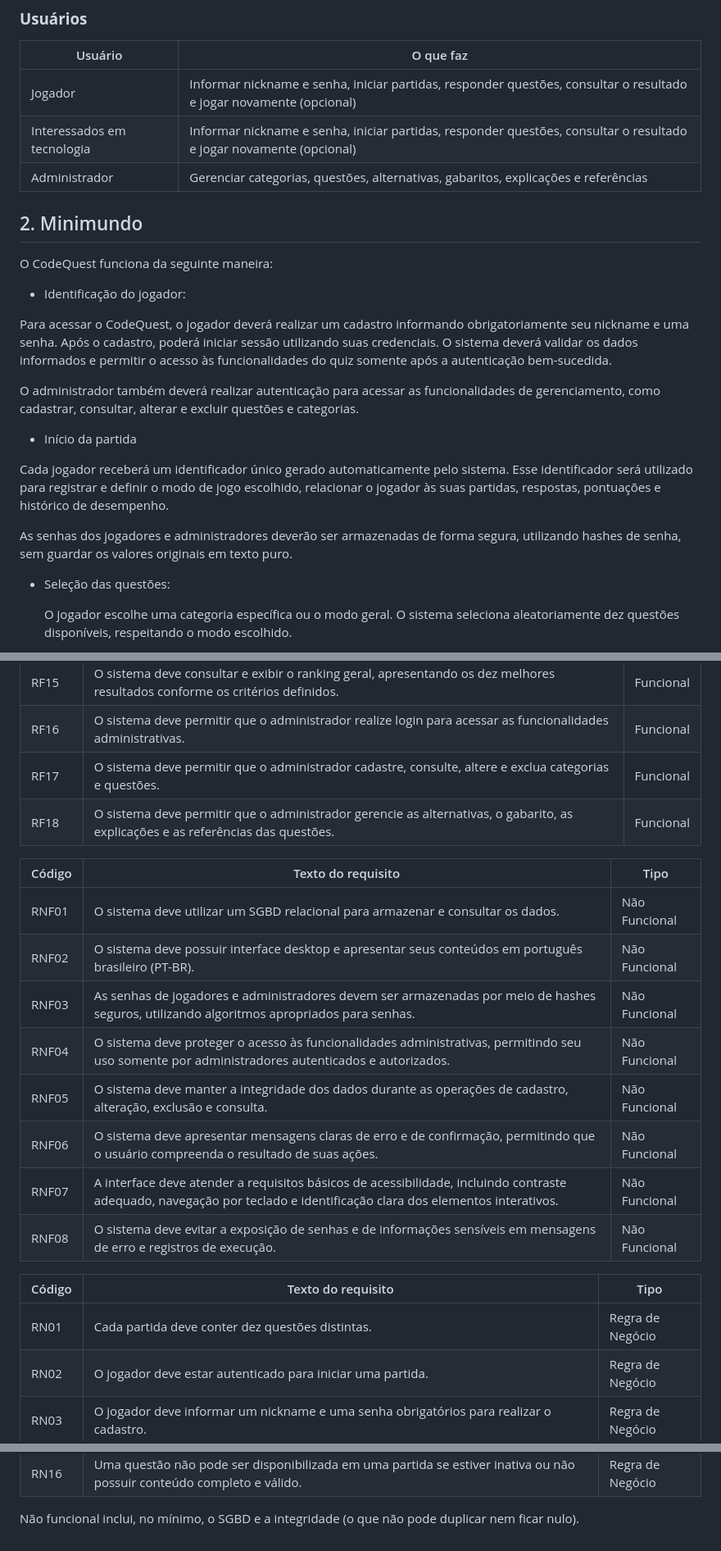
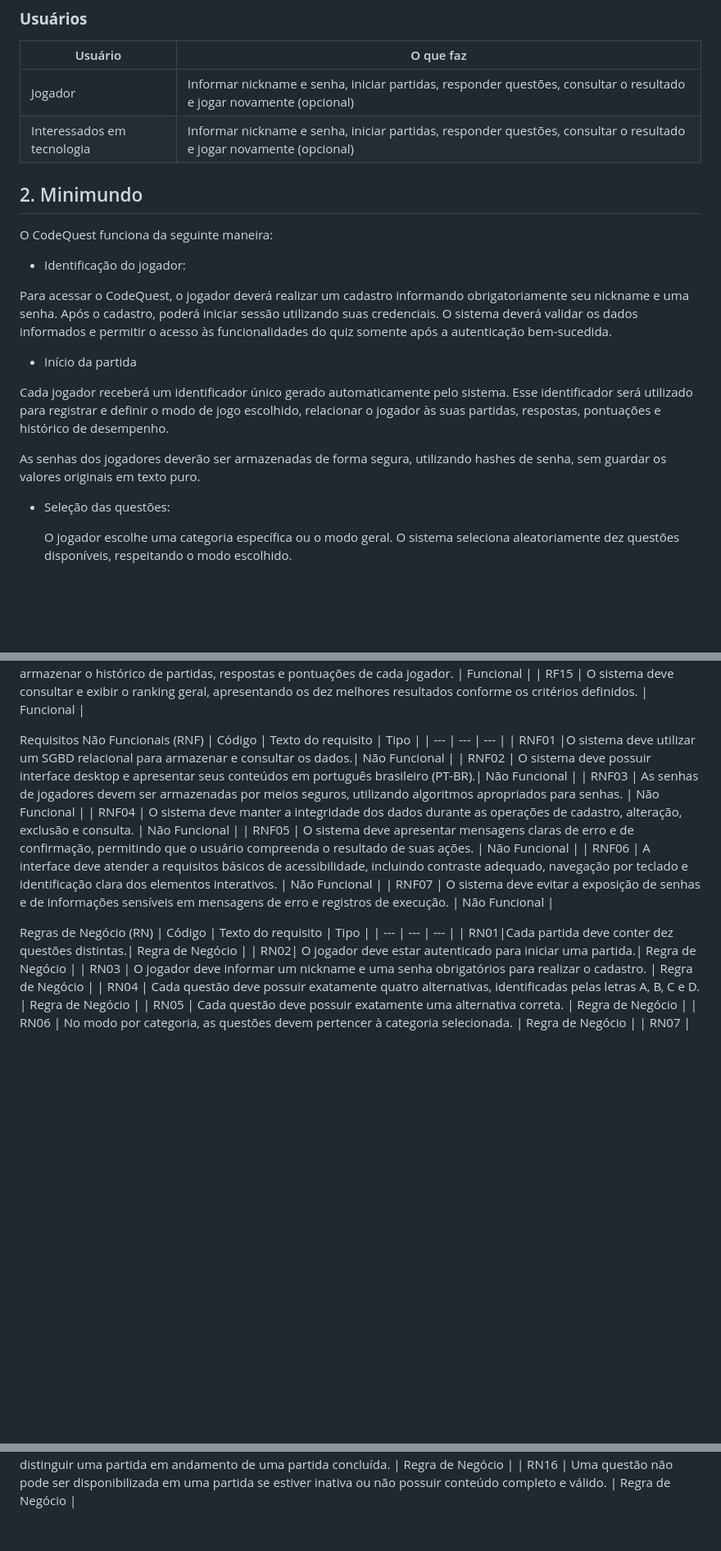
Before and after one commit to tatianesilva-ads/Quiz-CodeQuest, a Markdown page: Doc_date/entregas/01-contexto.md, 3 parts joined by grey strips. Shown at 82% size. GitHub-like rendering; blank space fills up the shorter version.

```diff
--- a/Doc_date/entregas/01-contexto.md
+++ b/Doc_date/entregas/01-contexto.md
@@ -42,7 +40,6 @@ O sistema destina-se a estudantes, profissionais e demais interessados em tecnol
 | --- | --- |
 | Jogador | Informar nickname e senha, iniciar partidas, responder questões, consultar o resultado e jogar novamente (opcional)|
 | Interessados em tecnologia| Informar nickname e senha, iniciar partidas, responder questões, consultar o resultado e jogar novamente (opcional)
-| Administrador | Gerenciar categorias, questões, alternativas, gabaritos, explicações e referências|
 
 ## 2. Minimundo
 
@@ -52,13 +49,11 @@ O CodeQuest funciona da seguinte maneira:
 
 Para acessar o CodeQuest, o jogador deverá realizar um cadastro informando obrigatoriamente seu nickname e uma senha. Após o cadastro, poderá iniciar sessão utilizando suas credenciais. O sistema deverá validar os dados informados e permitir o acesso às funcionalidades do quiz somente após a autenticação bem-sucedida.
 
-O administrador também deverá realizar autenticação para acessar as funcionalidades de gerenciamento, como cadastrar, consultar, alterar e excluir questões e categorias.
-
 - Início da partida
 
 Cada jogador receberá um identificador único gerado automaticamente pelo sistema. Esse identificador será utilizado para registrar e definir o modo de jogo escolhido, relacionar o jogador às suas partidas, respostas, pontuações e histórico de desempenho.
 
-As senhas dos jogadores e administradores deverão ser armazenadas de forma segura, utilizando hashes de senha, sem guardar os valores originais em texto puro.
+As senhas dos jogadores deverão ser armazenadas de forma segura, utilizando hashes de senha, sem guardar os valores originais em texto puro.
 
 - Seleção das questões:
 
@@ -140,21 +136,19 @@ Cada RD01–RD11 e cada RA01–RA07 entra numa linha. Não deixem código de for
 | RF13       | O sistema deve calcular e exibir a pontuação final após a conclusão das dez questões. | Funcional |
 | RF14       | O sistema deve armazenar o histórico de partidas, respostas e pontuações de cada jogador. | Funcional |
 | RF15       | O sistema deve consultar e exibir o ranking geral, apresentando os dez melhores resultados conforme os critérios definidos. | Funcional |
-| RF16       | O sistema deve permitir que o administrador realize login para acessar as funcionalidades administrativas. | Funcional |
-| RF17       | O sistema deve permitir que o administrador cadastre, consulte, altere e exclua categorias e questões. | Funcional |
-| RF18       | O sistema deve permitir que o administrador gerencie as alternativas, o gabarito, as explicações e as referências das questões. | Funcional |
 
+Requisitos Não Funcionais (RNF)
 | Código | Texto do requisito | Tipo |
 | --- | --- | --- |
 | RNF01 |O sistema deve utilizar um SGBD relacional para armazenar e consultar os dados.| Não Funcional |
 | RNF02 | O sistema deve possuir interface desktop e apresentar seus conteúdos em português brasileiro (PT-BR).| Não Funcional |
-| RNF03 | As senhas de jogadores e administradores devem ser armazenadas por meio de hashes seguros, utilizando algoritmos apropriados para senhas. | Não Funcional |
-| RNF04  | O sistema deve proteger o acesso às funcionalidades administrativas, permitindo seu uso somente por administradores autenticados e autorizados.  | Não Funcional |
-| RNF05   | O sistema deve manter a integridade dos dados durante as operações de cadastro, alteração, exclusão e consulta.  | Não Funcional |
-| RNF06    | O sistema deve apresentar mensagens claras de erro e de confirmação, permitindo que o usuário compreenda o resultado de suas ações.  |  Não Funcional |
-| RNF07    | A interface deve atender a requisitos básicos de acessibilidade, incluindo contraste adequado, navegação por teclado e identificação clara dos elementos interativos.  | Não Funcional |
-| RNF08     | O sistema deve evitar a exposição de senhas e de informações sensíveis em mensagens de erro e registros de execução.  | Não Funcional |
+| RNF03 | As senhas de jogadores devem ser armazenadas por meios seguros, utilizando algoritmos apropriados para senhas. | Não Funcional |
+| RNF04   | O sistema deve manter a integridade dos dados durante as operações de cadastro, alteração, exclusão e consulta.  | Não Funcional |
+| RNF05    | O sistema deve apresentar mensagens claras de erro e de confirmação, permitindo que o usuário compreenda o resultado de suas ações.  |  Não Funcional |
+| RNF06    | A interface deve atender a requisitos básicos de acessibilidade, incluindo contraste adequado, navegação por teclado e identificação clara dos elementos interativos.  | Não Funcional |
+| RNF07     | O sistema deve evitar a exposição de senhas e de informações sensíveis em mensagens de erro e registros de execução.  | Não Funcional |
 
+Regras de Negócio (RN)
 | Código | Texto do requisito | Tipo |
 | --- | --- | --- |
 | RN01|Cada partida deve conter dez questões distintas.| Regra de Negócio |
@@ -173,5 +167,3 @@ Cada RD01–RD11 e cada RA01–RA07 entra numa linha. Não deixem código de for
 | RN14     | O critério de desempate do ranking deve ser definido pelo projeto, por exemplo, priorizando a conclusão mais antiga da partida.  | Regra de Negócio |
 | RN15     | Uma partida deve possuir um estado que permita distinguir uma partida em andamento de uma partida concluída.  | Regra de Negócio |
 | RN16     | Uma questão não pode ser disponibilizada em uma partida se estiver inativa ou não possuir conteúdo completo e válido.  | Regra de Negócio |
-
-Não funcional inclui, no mínimo, o SGBD e a integridade (o que não pode duplicar nem ficar nulo).
```
Also changed, not shown: other parts of Doc_date/entregas/01-contexto.md (+27 -28 lines).
